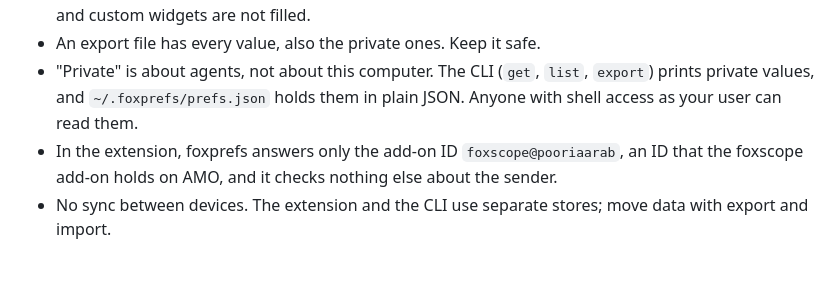
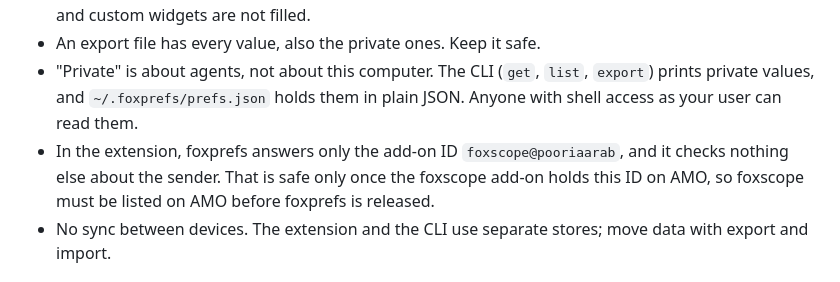
Before and after one commit to pooriaarab/foxprefs, a Markdown page: README.md, the part around the change. Rendered like a GitHub page.

Commit message:
Make the foxscope ID line a requirement (#56)
The README said the foxscope add-on holds its ID on AMO. That is not
true until foxscope is listed, so the line now states the order the
release must follow instead of a claim.

```diff
--- a/README.md
+++ b/README.md
@@ -230,8 +230,9 @@ pnpm e2e          # local Firefox, or FOXKIT_BROWSER=ichabod with ICHABOD_API_KE
 - "Private" is about agents, not about this computer. The CLI (`get`, `list`, `export`)
   prints private values, and `~/.foxprefs/prefs.json` holds them in plain JSON. Anyone
   with shell access as your user can read them.
-- In the extension, foxprefs answers only the add-on ID `foxscope@pooriaarab`, an ID that
-  the foxscope add-on holds on AMO, and it checks nothing else about the sender.
+- In the extension, foxprefs answers only the add-on ID `foxscope@pooriaarab`, and it
+  checks nothing else about the sender. That is safe only once the foxscope add-on holds
+  this ID on AMO, so foxscope must be listed on AMO before foxprefs is released.
 - No sync between devices. The extension and the CLI use separate stores; move data with export and import.
 
 ## Part of the fox primitives
```
